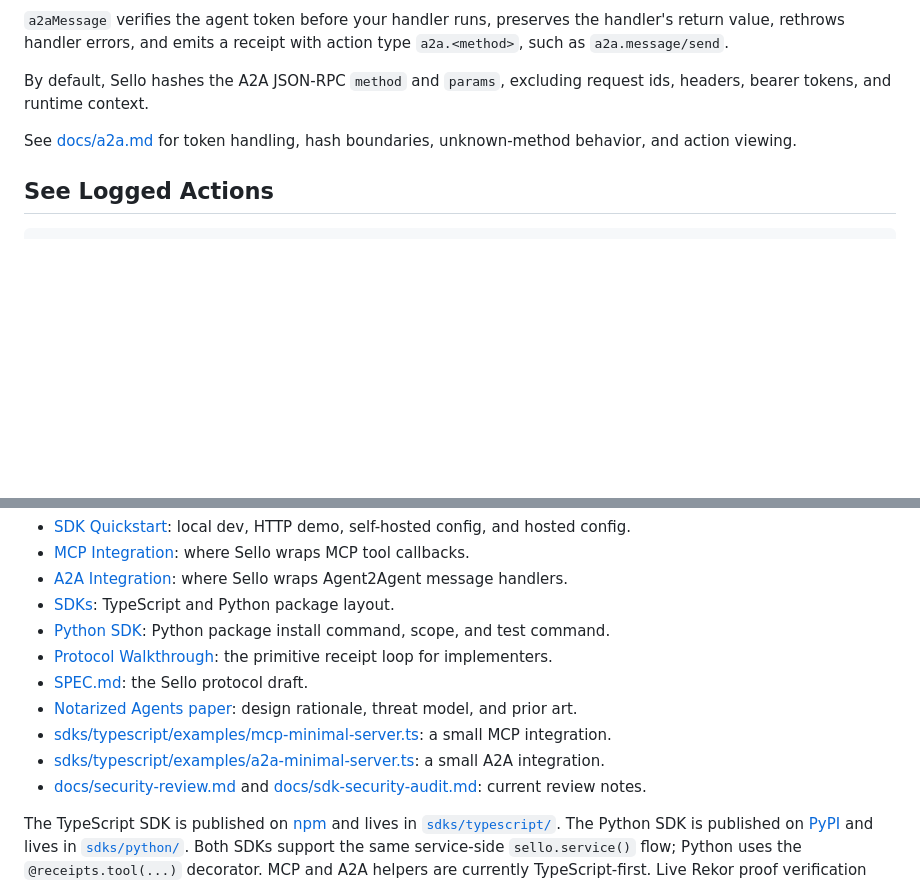
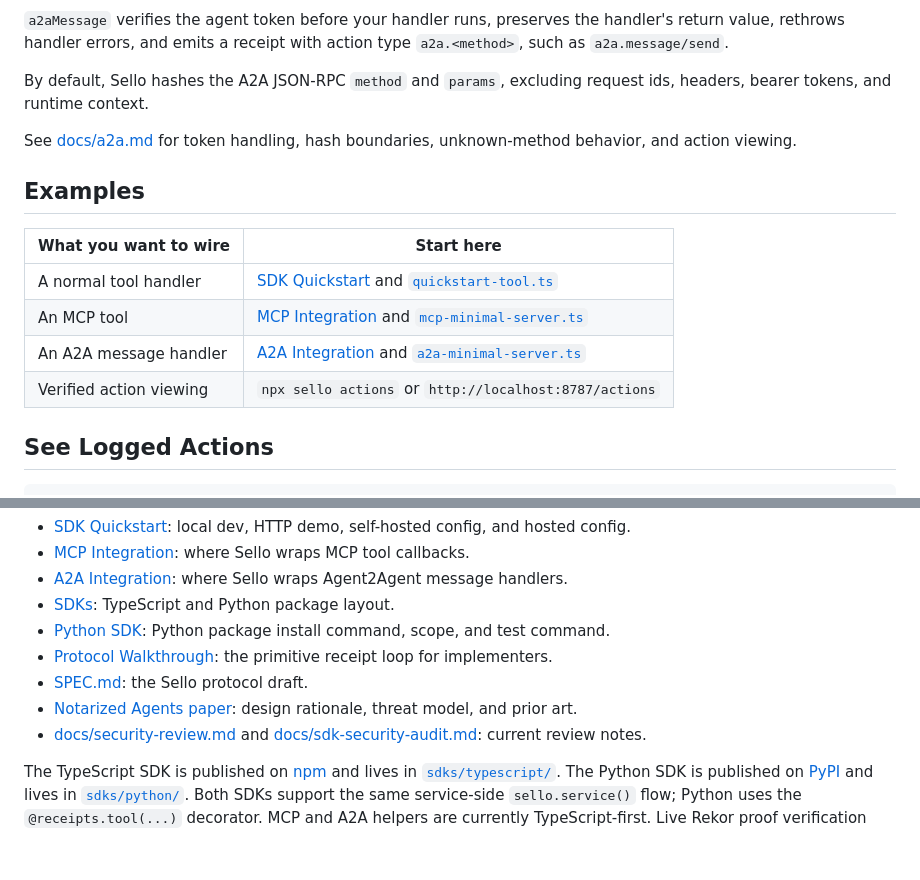
Before and after one commit to juanfiguera/sello, a Markdown page: README.md, 2 parts joined by grey strips. Drawn GitHub-style; blank space fills up the shorter version.

Commit message:
docs: add integration examples gallery

````diff
--- a/README.md
+++ b/README.md
@@ -166,6 +166,15 @@ By default, Sello hashes the A2A JSON-RPC `method` and `params`, excluding reque
 
 See [docs/a2a.md](docs/a2a.md) for token handling, hash boundaries, unknown-method behavior, and action viewing.
 
+## Examples
+
+| What you want to wire | Start here |
+| --- | --- |
+| A normal tool handler | [SDK Quickstart](docs/sdk-quickstart.md) and [`quickstart-tool.ts`](sdks/typescript/examples/quickstart-tool.ts) |
+| An MCP tool | [MCP Integration](docs/mcp.md) and [`mcp-minimal-server.ts`](sdks/typescript/examples/mcp-minimal-server.ts) |
+| An A2A message handler | [A2A Integration](docs/a2a.md) and [`a2a-minimal-server.ts`](sdks/typescript/examples/a2a-minimal-server.ts) |
+| Verified action viewing | `npx sello actions` or `http://localhost:8787/actions` |
+
 ## See Logged Actions
 
 ```bash
@@ -207,8 +216,6 @@ Sello does not prove that the agent called every service it should have called,
 - [Protocol Walkthrough](docs/protocol-walkthrough.md): the primitive receipt loop for implementers.
 - [SPEC.md](SPEC.md): the Sello protocol draft.
 - [Notarized Agents paper](https://arxiv.org/abs/2606.04193): design rationale, threat model, and prior art.
-- [sdks/typescript/examples/mcp-minimal-server.ts](sdks/typescript/examples/mcp-minimal-server.ts): a small MCP integration.
-- [sdks/typescript/examples/a2a-minimal-server.ts](sdks/typescript/examples/a2a-minimal-server.ts): a small A2A integration.
 - [docs/security-review.md](docs/security-review.md) and [docs/sdk-security-audit.md](docs/sdk-security-audit.md): current review notes.
 
 The TypeScript SDK is published on [npm](https://www.npmjs.com/package/sello) and lives in [`sdks/typescript/`](sdks/typescript/). The Python SDK is published on [PyPI](https://pypi.org/project/sello/) and lives in [`sdks/python/`](sdks/python/). Both SDKs support the same service-side `sello.service()` flow; Python uses the `@receipts.tool(...)` decorator. MCP and A2A helpers are currently TypeScript-first. Live Rekor proof verification and production identity operations are still future work.
````
Also changed, not shown: docs/sdk-quickstart.md (+9 -0 lines).
